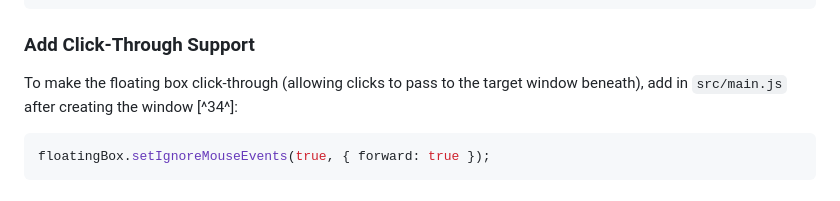
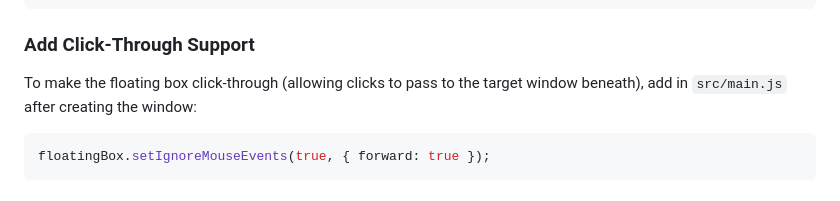
Before and after one commit to arcticdev00/LDB-Bypass, a Markdown page: README.md, the part around the change. Rendered like a GitHub page.

````diff
--- a/README.md
+++ b/README.md
@@ -136,7 +136,7 @@ Edit in `src/floating-box.html` CSS:
 ```
 
 ### Add Click-Through Support
-To make the floating box click-through (allowing clicks to pass to the target window beneath), add in `src/main.js` after creating the window [^34^]:
+To make the floating box click-through (allowing clicks to pass to the target window beneath), add in `src/main.js` after creating the window:
 ```javascript
 floatingBox.setIgnoreMouseEvents(true, { forward: true });
 ```
````
